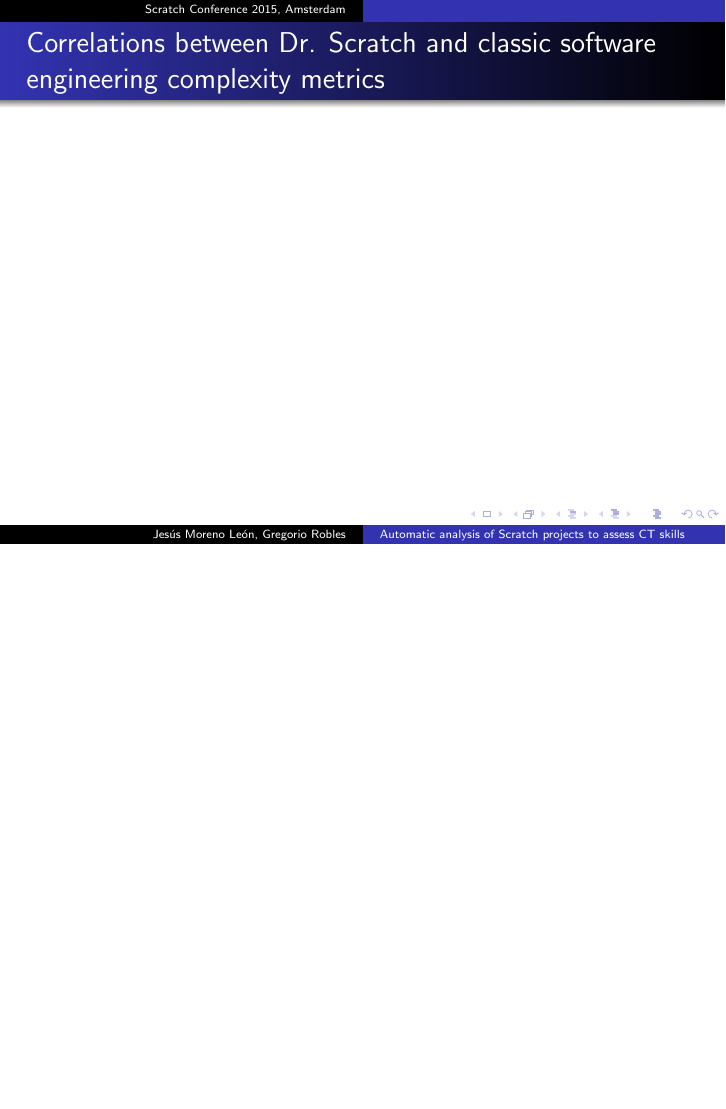
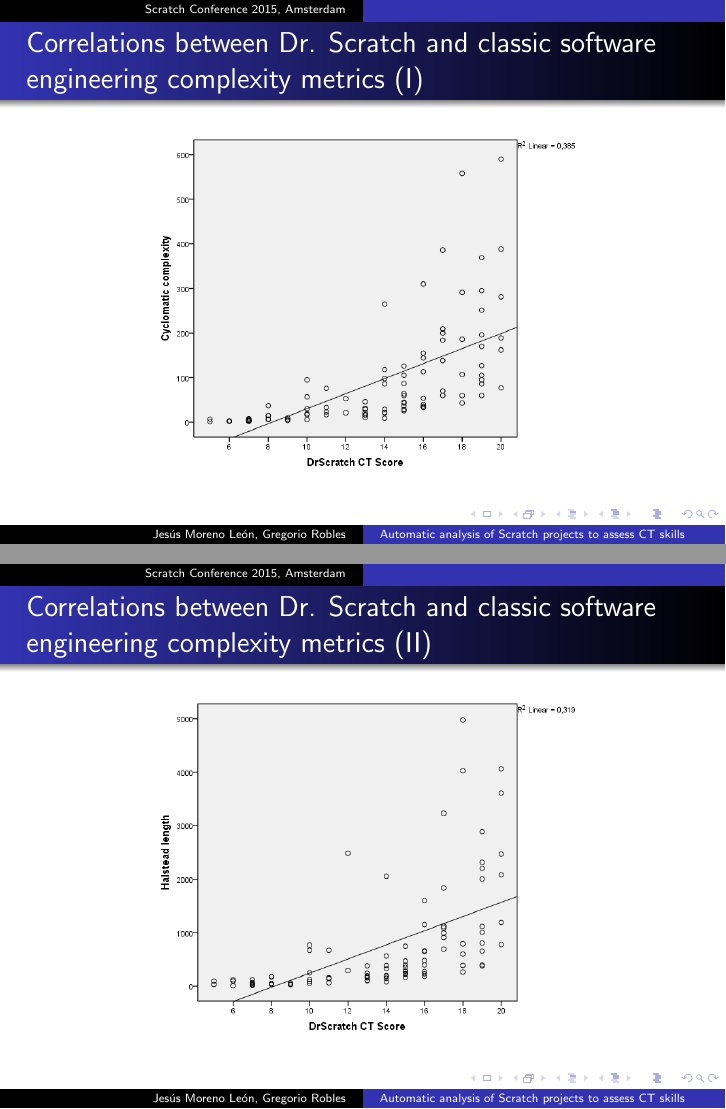
Before and after one commit to kgblll/Documentation, LaTeX slides (Presentaciones/2016-CT_Vienna/slides.tex): page 14 of 18 before the commit and pages 14 and 15 of 20 after it, the two joined at a grey line, the shorter picture padded with empty space. Compiled offline with pdfLaTeX; the source files are stored in an older character set and shown here as Unicode.

Commit message:
Añado correlaciones con complexity metrics

```diff
--- a/Presentaciones/2016-CT_Vienna/slides.tex
+++ b/Presentaciones/2016-CT_Vienna/slides.tex
@@ -295,8 +295,29 @@
 
 %--------------------------------------------------------
 \begin{frame}
-\frametitle{Correlations between Dr. Scratch and classic software engineering complexity metrics}
+\frametitle{Correlations between Dr. Scratch and classic software engineering complexity metrics (I)}
 \begin{center}
+\includegraphics[height=6cm]{figs/CC.png}
+\end{center}
+\end{frame}
+
+\usebackgroundtemplate{}
+
+%--------------------------------------------------------
+\begin{frame}
+\frametitle{Correlations between Dr. Scratch and classic software engineering complexity metrics (II)}
+\begin{center}
+\includegraphics[height=6cm]{figs/length.png}
+\end{center}
+\end{frame}
+
+\usebackgroundtemplate{}
+
+%--------------------------------------------------------
+\begin{frame}
+\frametitle{Correlations between Dr. Scratch and classic software engineering complexity metrics (and III)}
+\begin{center}
+\includegraphics[height=6cm]{figs/vocabulary.png}
 \end{center}
 \end{frame}
 
```
Also changed, not shown: Presentaciones/2016-CT_Vienna/slides.tex (2 more changed lines).
